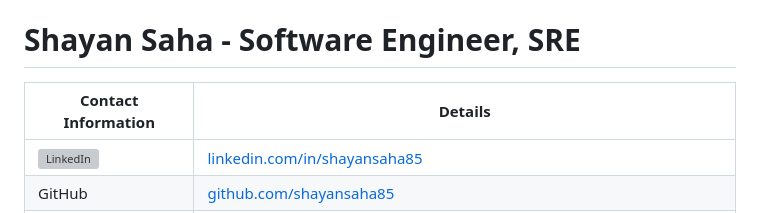
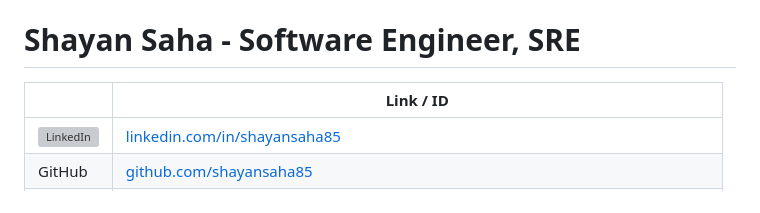
Before and after one commit to shayansaha85/shayansaha85, a Markdown page: README.md, the part around the change. Drawn GitHub-style; grey boxes are pictures that could not be loaded.

```diff
--- a/README.md
+++ b/README.md
@@ -1,6 +1,6 @@
 # Shayan Saha - Software Engineer, SRE
 
-| **Contact Information** | **Details**                                                           |
+|  | Link / ID                                                         |
 |---------------------|-------------------------------------------------------------------|
 | ![LinkedIn](https://img.icons8.com/?size=30&id=13930&format=png&color=000000)            | [linkedin.com/in/shayansaha85](https://linkedin.com/in/shayansaha85) |
 | GitHub              | [github.com/shayansaha85](https://github.com/shayansaha85)        |
```
